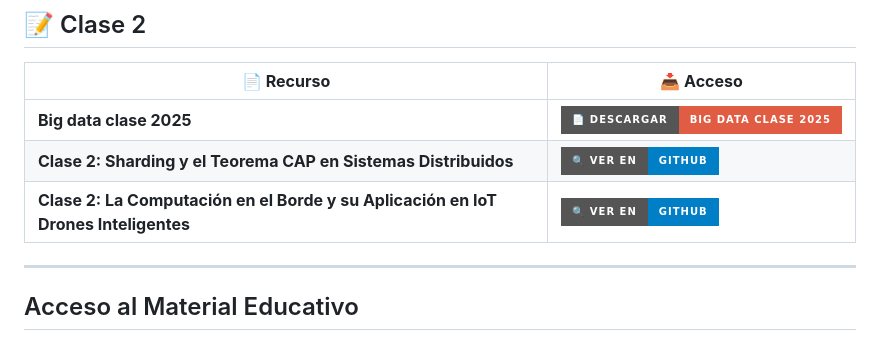
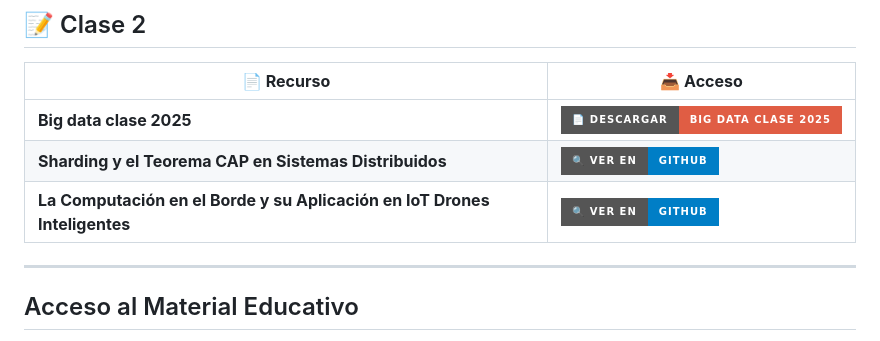
Before and after one commit to sgevatschnaider/GraphAI-Data-Science-ML, a Markdown page: README.md, the part around the change. Rendered like a GitHub page; badges without logos.

```diff
--- a/README.md
+++ b/README.md
@@ -193,8 +193,8 @@ Puedes abrir y ejecutar los notebooks en Google Colab directamente desde aquí:
 | 📄 **Recurso** | 📥 **Acceso** |
 |---------------|---------------|
 | **Big data clase 2025** | [![📄 Descargar PDF](https://img.shields.io/badge/📄%20Descargar-Big%20data%20clase%202025-red?style=for-the-badge)](https://github.com/sgevatschnaider/GraphAI-Data-Science-ML/blob/865757a0e290dd3a8692fbc8db8734a24da10964/Big%20data%20clase%202025.pdf) |
-| **Clase 2: Sharding y el Teorema CAP en Sistemas Distribuidos** | [![🔍 Ver en GitHub](https://img.shields.io/badge/🔍%20Ver%20en-GitHub-blue?style=for-the-badge&logo=github)](https://github.com/sgevatschnaider/GraphAI-Data-Science-ML/blob/865757a0e290dd3a8692fbc8db8734a24da10964/notebooks/%20Clase_2_Sharding_y_el_Teorema_CAP_en_Sistemas_Distribuidos_pynb.ipynb) |
-| **Clase 2: La Computación en el Borde y su Aplicación en IoT Drones Inteligentes** | [![🔍 Ver en GitHub](https://img.shields.io/badge/🔍%20Ver%20en-GitHub-blue?style=for-the-badge&logo=github)](https://github.com/sgevatschnaider/GraphAI-Data-Science-ML/blob/6af211740e78c4d4ea60b5bad0711c03403c65f5/notebooks/Clase_II_La_Computaci%C3%B3n_en_el_Borde_y_su_Aplicaci%C3%B3n_en_IoT_Drones_Inteligentes.ipynb) |
+| **Sharding y el Teorema CAP en Sistemas Distribuidos** | [![🔍 Ver en GitHub](https://img.shields.io/badge/🔍%20Ver%20en-GitHub-blue?style=for-the-badge&logo=github)](https://github.com/sgevatschnaider/GraphAI-Data-Science-ML/blob/865757a0e290dd3a8692fbc8db8734a24da10964/notebooks/%20Clase_2_Sharding_y_el_Teorema_CAP_en_Sistemas_Distribuidos_pynb.ipynb) |
+| **La Computación en el Borde y su Aplicación en IoT Drones Inteligentes** | [![🔍 Ver en GitHub](https://img.shields.io/badge/🔍%20Ver%20en-GitHub-blue?style=for-the-badge&logo=github)](https://github.com/sgevatschnaider/GraphAI-Data-Science-ML/blob/6af211740e78c4d4ea60b5bad0711c03403c65f5/notebooks/Clase_II_La_Computaci%C3%B3n_en_el_Borde_y_su_Aplicaci%C3%B3n_en_IoT_Drones_Inteligentes.ipynb) |
 
 ---
 
```
